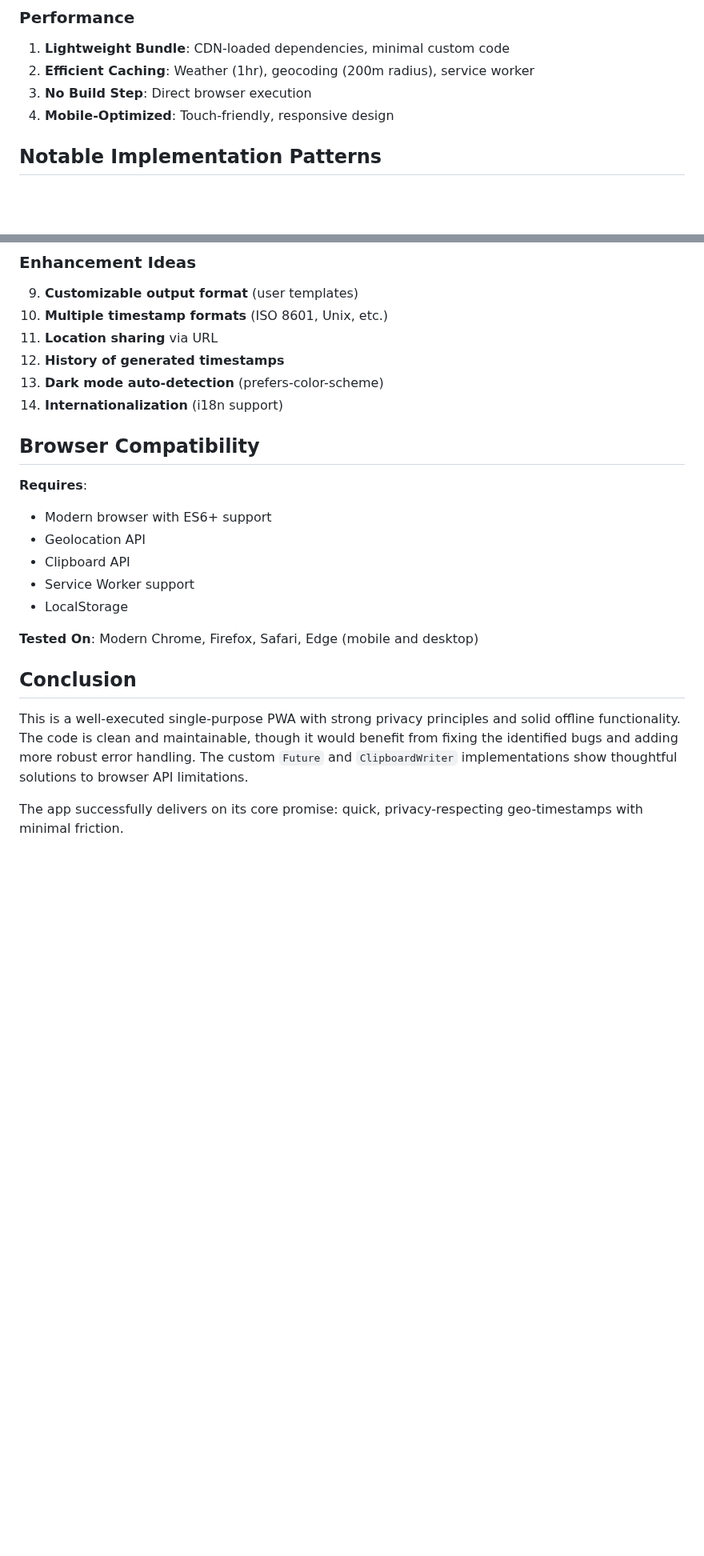
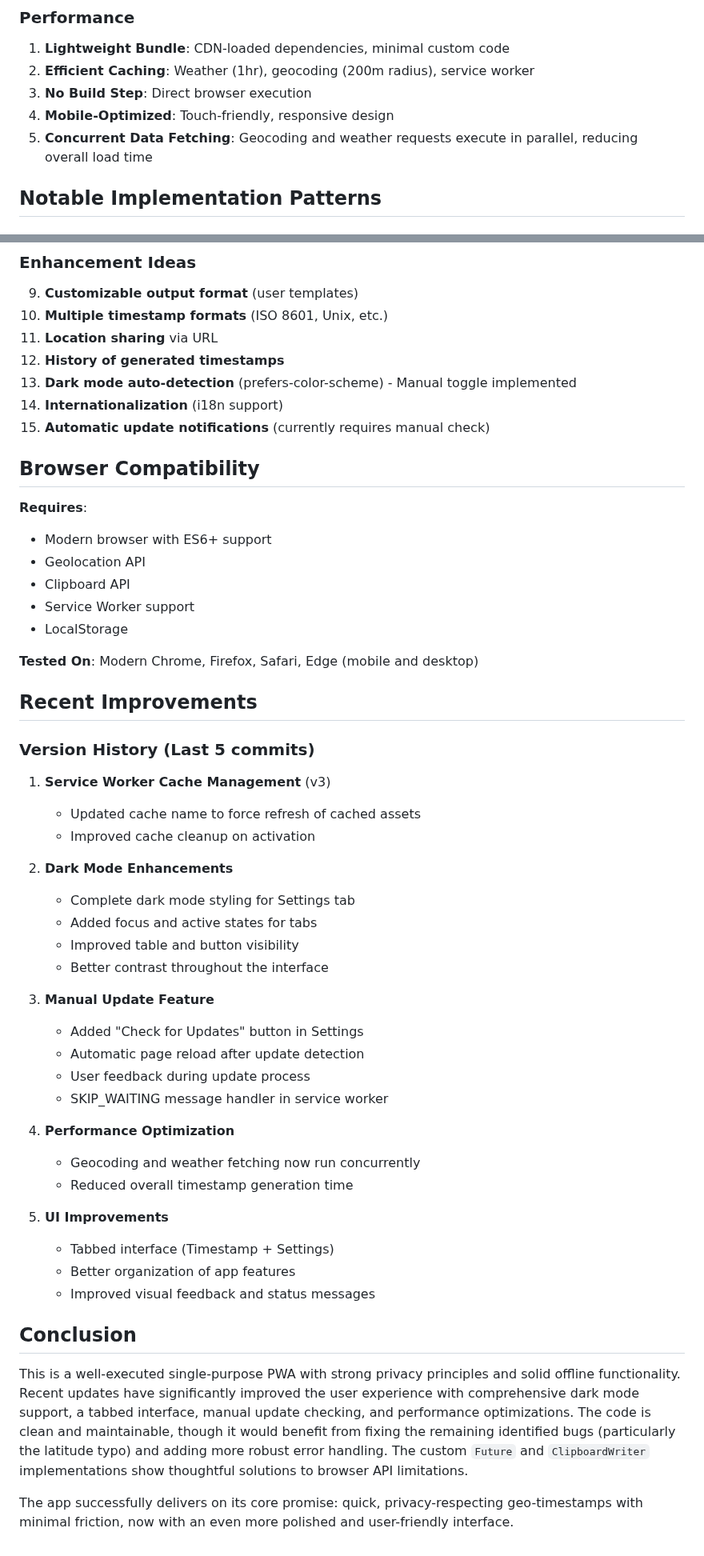
Before and after one commit to Glushiator/chat-tools, a Markdown page: CLAUDE.md, 2 parts joined by grey strips. Shown at 80% size. GitHub-like rendering; blank space fills up the shorter version.

```diff
--- a/CLAUDE.md
+++ b/CLAUDE.md
@@ -212,6 +239,7 @@ Importing locations (index.html:164-178) validates array type but not individual
 2. **Efficient Caching**: Weather (1hr), geocoding (200m radius), service worker
 3. **No Build Step**: Direct browser execution
 4. **Mobile-Optimized**: Touch-friendly, responsive design
+5. **Concurrent Data Fetching**: Geocoding and weather requests execute in parallel, reducing overall load time
 
 ## Notable Implementation Patterns
 
@@ -281,8 +322,9 @@ Or with full address:
 10. **Multiple timestamp formats** (ISO 8601, Unix, etc.)
 11. **Location sharing** via URL
 12. **History of generated timestamps**
-13. **Dark mode auto-detection** (prefers-color-scheme)
+13. **Dark mode auto-detection** (prefers-color-scheme) - Manual toggle implemented
 14. **Internationalization** (i18n support)
+15. **Automatic update notifications** (currently requires manual check)
 
 ## Browser Compatibility
 
@@ -295,8 +337,37 @@ Or with full address:
 
 **Tested On**: Modern Chrome, Firefox, Safari, Edge (mobile and desktop)
 
+## Recent Improvements
+
+### Version History (Last 5 commits)
+
+1. **Service Worker Cache Management** (v3)
+   - Updated cache name to force refresh of cached assets
+   - Improved cache cleanup on activation
+
+2. **Dark Mode Enhancements**
+   - Complete dark mode styling for Settings tab
+   - Added focus and active states for tabs
+   - Improved table and button visibility
+   - Better contrast throughout the interface
+
+3. **Manual Update Feature**
+   - Added "Check for Updates" button in Settings
+   - Automatic page reload after update detection
+   - User feedback during update process
+   - SKIP_WAITING message handler in service worker
+
+4. **Performance Optimization**
+   - Geocoding and weather fetching now run concurrently
+   - Reduced overall timestamp generation time
+
+5. **UI Improvements**
+   - Tabbed interface (Timestamp + Settings)
+   - Better organization of app features
+   - Improved visual feedback and status messages
+
 ## Conclusion
 
-This is a well-executed single-purpose PWA with strong privacy principles and solid offline functionality. The code is clean and maintainable, though it would benefit from fixing the identified bugs and adding more robust error handling. The custom `Future` and `ClipboardWriter` implementations show thoughtful solutions to browser API limitations.
+This is a well-executed single-purpose PWA with strong privacy principles and solid offline functionality. Recent updates have significantly improved the user experience with comprehensive dark mode support, a tabbed interface, manual update checking, and performance optimizations. The code is clean and maintainable, though it would benefit from fixing the remaining identified bugs (particularly the latitude typo) and adding more robust error handling. The custom `Future` and `ClipboardWriter` implementations show thoughtful solutions to browser API limitations.
 
-The app successfully delivers on its core promise: quick, privacy-respecting geo-timestamps with minimal friction.
+The app successfully delivers on its core promise: quick, privacy-respecting geo-timestamps with minimal friction, now with an even more polished and user-friendly interface.
```
Also changed, not shown: other parts of CLAUDE.md (+53 -13 lines).
